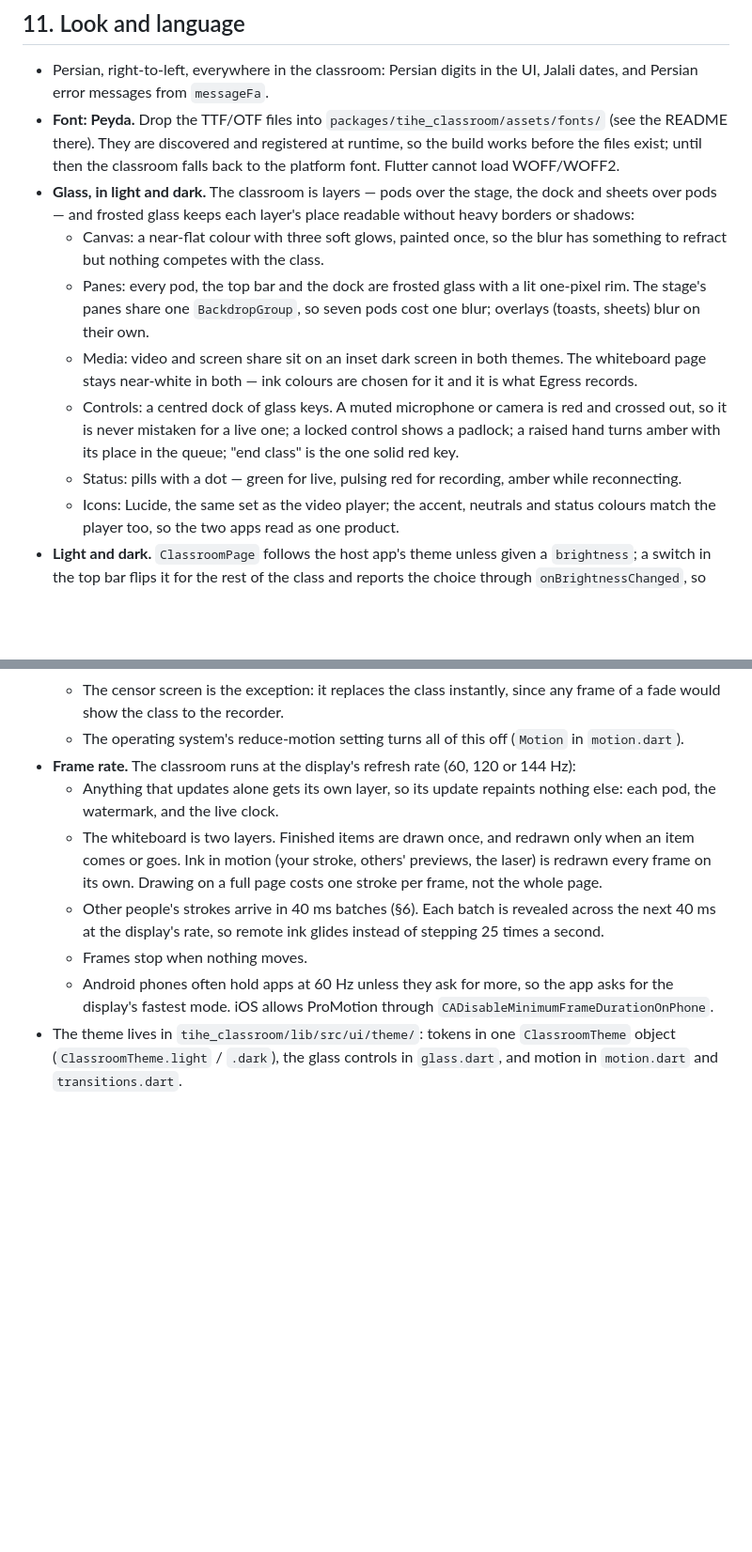
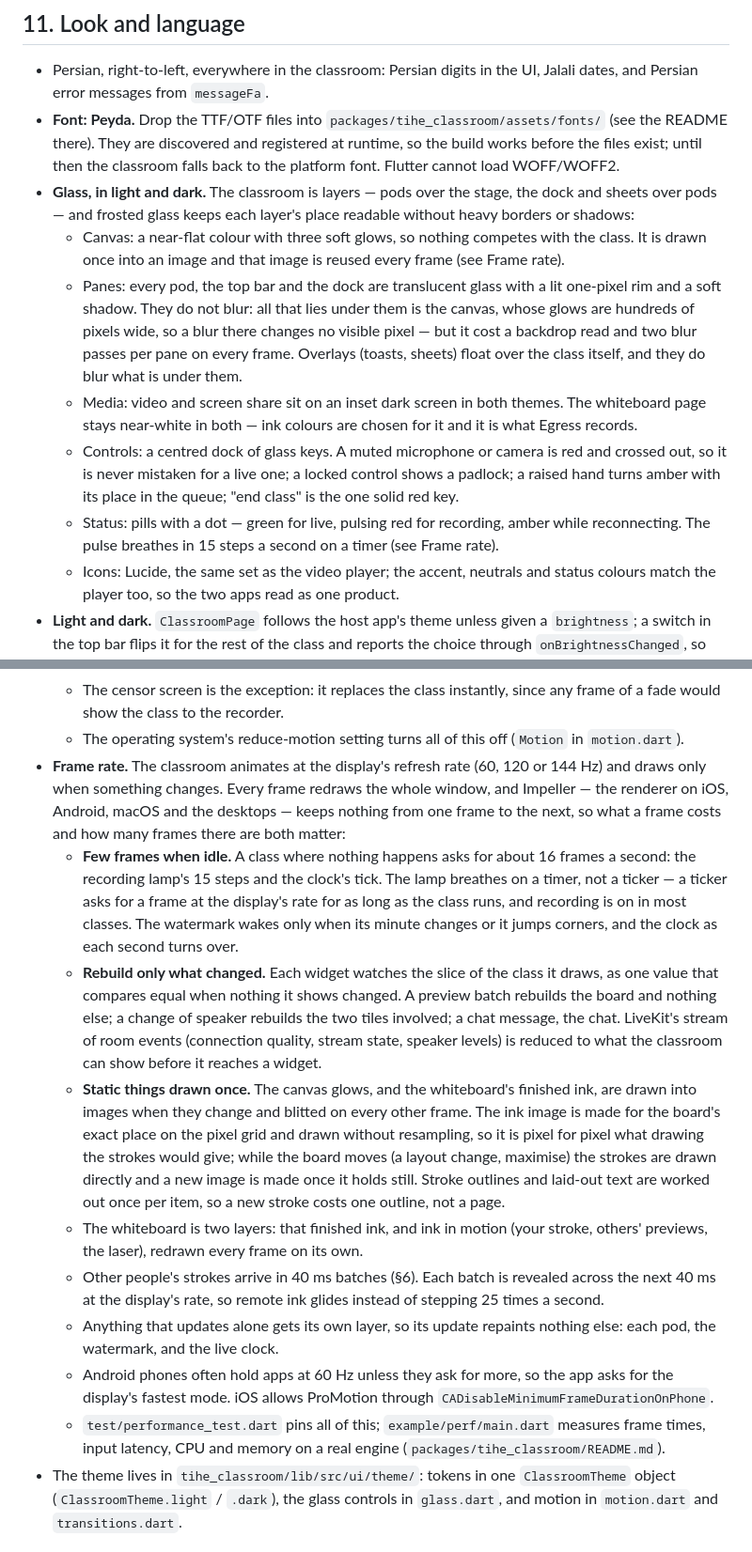
Before and after one commit to bambadamin-lang/tihe-live, a Markdown page: docs/11-live-classroom.md, 2 parts joined by grey strips. Shown at 94% size. GitHub-like rendering; blank space fills up the shorter version.

Commit message:
docs(live): how the classroom stays fast
docs/11 §11 described a grouped backdrop blur on every pane and "frames stop
when nothing moves", neither of which matched what the app did. It now says
why canvas panes do not blur, why the lamp steps on a timer, what each
widget watches, which static layers are kept as images and why (Impeller
has no raster cache), and where the guards and the harness are. §10 notes
the recorder's finished-ink canvas.

Co-Authored-By: Claude Opus 5.5 <noreply@anthropic.com>
Claude-Session: https://claude.ai/code/session_01XqZk5FcVqQ4UFomVHNY4vc

```diff
--- a/docs/11-live-classroom.md
+++ b/docs/11-live-classroom.md
@@ -258,18 +263,20 @@ Ordering that matters for the pipeline:
 - **Glass, in light and dark.** The classroom is layers — pods over the stage, the dock and
   sheets over pods — and frosted glass keeps each layer's place readable without heavy borders
   or shadows:
-  - Canvas: a near-flat colour with three soft glows, painted once, so the blur has something to
-    refract but nothing competes with the class.
-  - Panes: every pod, the top bar and the dock are frosted glass with a lit one-pixel rim. The
-    stage's panes share one `BackdropGroup`, so seven pods cost one blur; overlays (toasts,
-    sheets) blur on their own.
+  - Canvas: a near-flat colour with three soft glows, so nothing competes with the class. It is
+    drawn once into an image and that image is reused every frame (see Frame rate).
+  - Panes: every pod, the top bar and the dock are translucent glass with a lit one-pixel rim and
+    a soft shadow. They do not blur: all that lies under them is the canvas, whose glows are
+    hundreds of pixels wide, so a blur there changes no visible pixel — but it cost a backdrop
+    read and two blur passes per pane on every frame. Overlays (toasts, sheets) float over the
+    class itself, and they do blur what is under them.
   - Media: video and screen share sit on an inset dark screen in both themes. The whiteboard page
     stays near-white in both — ink colours are chosen for it and it is what Egress records.
   - Controls: a centred dock of glass keys. A muted microphone or camera is red and crossed out,
     so it is never mistaken for a live one; a locked control shows a padlock; a raised hand turns
     amber with its place in the queue; "end class" is the one solid red key.
   - Status: pills with a dot — green for live, pulsing red for recording, amber while
-    reconnecting.
+    reconnecting. The pulse breathes in 15 steps a second on a timer (see Frame rate).
   - Icons: Lucide, the same set as the video player; the accent, neutrals and status colours
     match the player too, so the two apps read as one product.
 - **Light and dark.** `ClassroomPage` follows the host app's theme unless given a `brightness`;
@@ -292,17 +299,36 @@ Ordering that matters for the pipeline:
     fade would show the class to the recorder.
   - The operating system's reduce-motion setting turns all of this off (`Motion` in
     `motion.dart`).
-- **Frame rate.** The classroom runs at the display's refresh rate (60, 120 or 144 Hz):
+- **Frame rate.** The classroom animates at the display's refresh rate (60, 120 or 144 Hz) and
+  draws only when something changes. Every frame redraws the whole window, and Impeller — the
+  renderer on iOS, Android, macOS and the desktops — keeps nothing from one frame to the next, so
+  what a frame costs and how many frames there are both matter:
+  - **Few frames when idle.** A class where nothing happens asks for about 16 frames a second:
+    the recording lamp's 15 steps and the clock's tick. The lamp breathes on a timer, not a
+    ticker — a ticker asks for a frame at the display's rate for as long as the class runs, and
+    recording is on in most classes. The watermark wakes only when its minute changes or it
+    jumps corners, and the clock as each second turns over.
+  - **Rebuild only what changed.** Each widget watches the slice of the class it draws, as one
+    value that compares equal when nothing it shows changed. A preview batch rebuilds the board
+    and nothing else; a change of speaker rebuilds the two tiles involved; a chat message, the
+    chat. LiveKit's stream of room events (connection quality, stream state, speaker levels) is
+    reduced to what the classroom can show before it reaches a widget.
+  - **Static things drawn once.** The canvas glows, and the whiteboard's finished ink, are drawn
+    into images when they change and blitted on every other frame. The ink image is made for the
+    board's exact place on the pixel grid and drawn without resampling, so it is pixel for pixel
+    what drawing the strokes would give; while the board moves (a layout change, maximise) the
+    strokes are drawn directly and a new image is made once it holds still. Stroke outlines and
+    laid-out text are worked out once per item, so a new stroke costs one outline, not a page.
+  - The whiteboard is two layers: that finished ink, and ink in motion (your stroke, others'
+    previews, the laser), redrawn every frame on its own.
+  - Other people's strokes arrive in 40 ms batches (§6). Each batch is revealed across the next
+    40 ms at the display's rate, so remote ink glides instead of stepping 25 times a second.
   - Anything that updates alone gets its own layer, so its update repaints nothing else: each
     pod, the watermark, and the live clock.
-  - The whiteboard is two layers. Finished items are drawn once, and redrawn only when an item
-    comes or goes. Ink in motion (your stroke, others' previews, the laser) is redrawn every
-    frame on its own. Drawing on a full page costs one stroke per frame, not the whole page.
-  - Other people's strokes arrive in 40 ms batches (§6). Each batch is revealed across the next
-    40 ms at the display's rate, so remote ink glides instead of stepping 25 times a second.
-  - Frames stop when nothing moves.
   - Android phones often hold apps at 60 Hz unless they ask for more, so the app asks for the
     display's fastest mode. iOS allows ProMotion through `CADisableMinimumFrameDurationOnPhone`.
+  - `test/performance_test.dart` pins all of this; `example/perf/main.dart` measures frame times,
+    input latency, CPU and memory on a real engine (`packages/tihe_classroom/README.md`).
 - The theme lives in `tihe_classroom/lib/src/ui/theme/`: tokens in one `ClassroomTheme` object
   (`ClassroomTheme.light` / `.dark`), the glass controls in `glass.dart`, and motion in
   `motion.dart` and `transitions.dart`.
```
Also changed, not shown: other parts of docs/11-live-classroom.md (+5 -0 lines).
